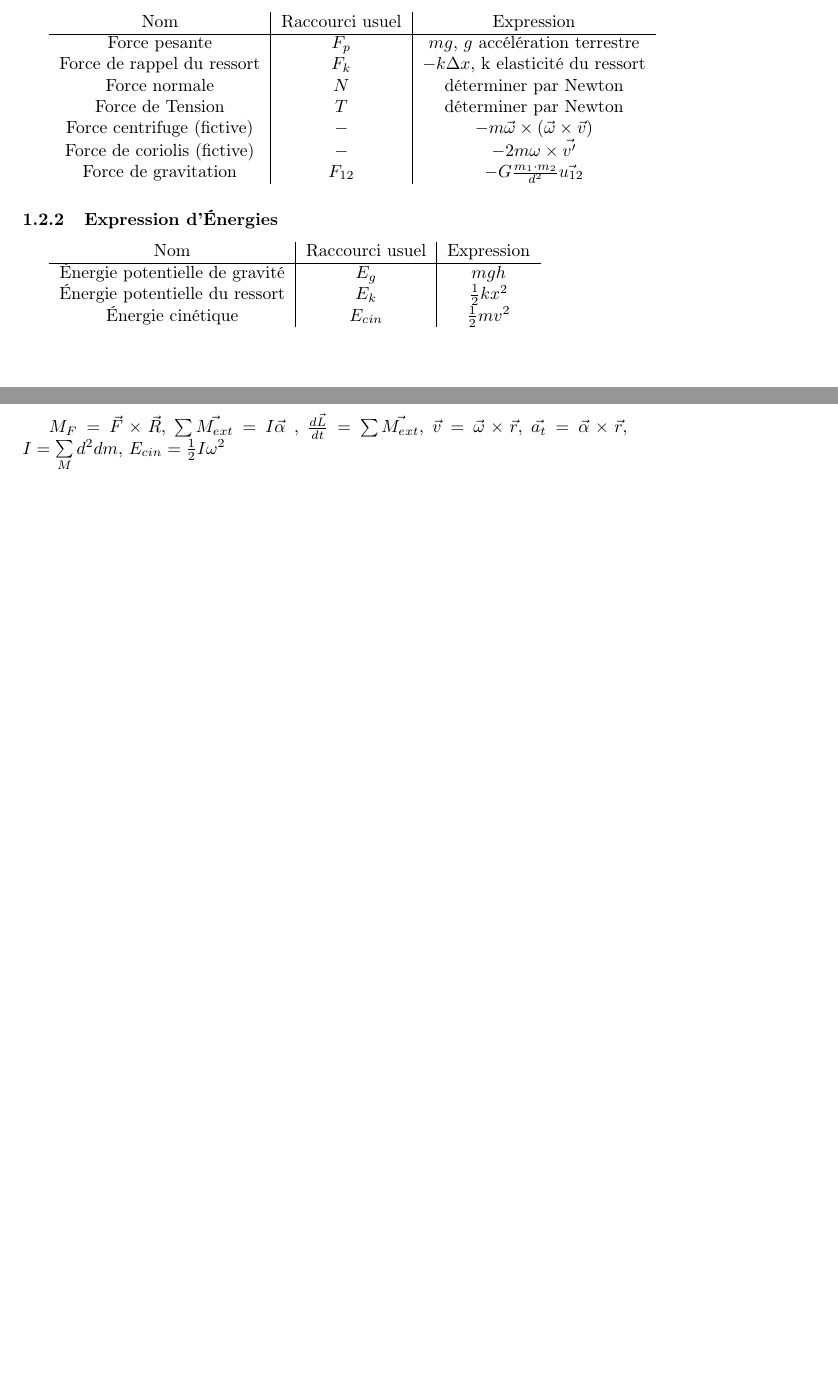
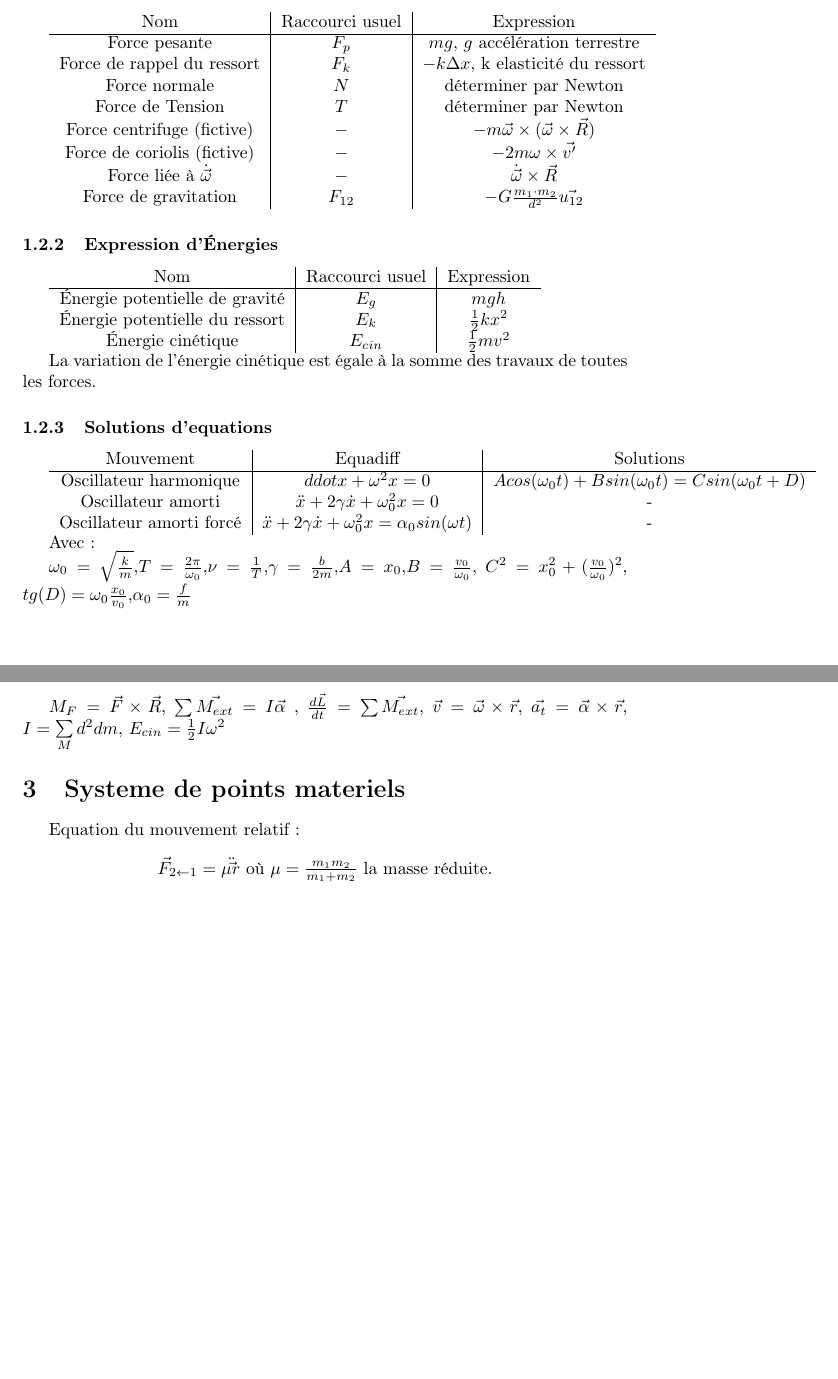
Before and after one commit to stdgregwar/flashcards, a LaTeX document (physics/Formulaire.tex): two parts of pages 1 and 3 of 3, joined at a grey line, cut so that both start at the same text, the shorter picture padded with empty space. Compiled offline with pdfLaTeX.

Commit message:
Formulaire

```diff
--- a/physics/Formulaire.tex
+++ b/physics/Formulaire.tex
@@ -54,8 +54,9 @@ Force pesante & $F_p$ & $mg$, $g$ accélération terrestre \\
 Force de rappel du ressort & $F_k$ & $-k\Delta x$, k elasticité du ressort\\
 Force normale & $N$ & déterminer par Newton \\
 Force de Tension & $T$ & déterminer par Newton \\
-Force centrifuge (fictive) & $-$ & $-m\vec\omega \times (\vec\omega \times \vec v)$ \\
+Force centrifuge (fictive) & $-$ & $-m\vec\omega \times (\vec\omega \times \vec R)$ \\
 Force de coriolis (fictive) & $-$ & $-2m\omega \times \vec{v'}$ \\
+Force liée à $\dot{\vec{\omega}}$ & $-$ & $\dot{\vec{\omega}} \times \vec R$ \\
 Force de gravitation & $F_{12}$ & $-G\frac{m_1 \cdot m_2}{d^2}\vec{u_{12}}$ \\
 \end{tabular}
 
@@ -68,6 +69,22 @@ Nom & Raccourci usuel & Expression \\
 Énergie potentielle du ressort & $E_k$ & $\frac{1}{2}kx^2$ \\
 Énergie cinétique & $E_{cin}$ & $\frac{1}{2}mv^2$ \\
 \end{tabular}
+
+La variation de l'énergie cinétique est égale à la somme des travaux de toutes les forces.
+
+\subsubsection{Solutions d'equations}
+
+\begin{tabular}{c|c|c}
+Mouvement & Equadiff & Solutions \\
+\hline
+Oscillateur harmonique & $ddot{x} + \omega^2x = 0$ & $Acos(\omega_0t) + Bsin(\omega_0t) = Csin(\omega_0t+D)$ \\
+Oscillateur amorti & $\ddot{x} + 2\gamma\dot{x}+\omega^2_0x = 0$ & - \\
+Oscillateur amorti forcé & $\ddot{x} + 2 \gamma \dot{x} + \omega^2_0 x = \alpha_0sin(\omega t)$ & - \\
+\end{tabular}
+
+Avec:
+
+$\omega_0 = \sqrt{\frac{k}{m}}$,$T = \frac{2\pi}{\omega_0}$,$\nu = \frac{1}{T}$,$\gamma = \frac{b}{2m}$,$A = x_0$,$B = \frac{v_0}{\omega_0}$, $C^2 = x^2_0 + (\frac{v_0}{\omega_0})^2$, $tg(D) = \omega_0 \frac{x_0}{v_0}$,$\alpha_0 = \frac{f}{m}$
 
 \pagebreak
 
@@ -190,5 +207,11 @@ $\vec{a_t} = \vec{\alpha} \times \vec{r}$,
 $I = \sum \limits_M d^2 dm$,
 $E_{cin} = \frac{1}{2}I\omega^2$
 
+\section{Systeme de points materiels}
 
+Equation du mouvement relatif :
+
+\begin{center}
+$\vec{F}_{2 \leftarrow 1} = \mu \ddot\vec{r}$ où $\mu = \frac{m_1 m_2}{m_1 + m_2}$ la masse réduite.
+\end{center}
 \end{document}
```
